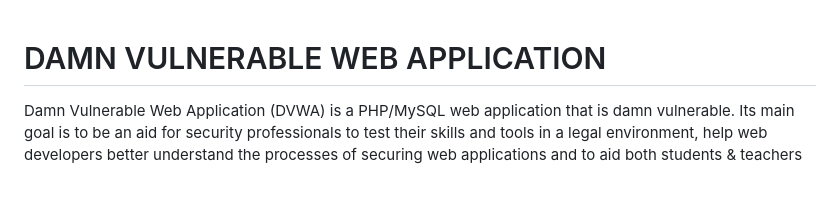
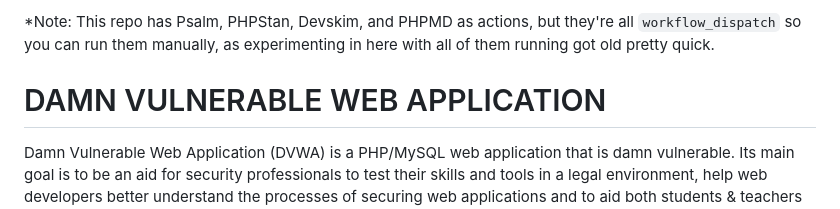
Before and after one commit to octodemo/VPHPA, a Markdown page: README.md, the part around the change. Drawn GitHub-style; blank space fills up the shorter version.

```diff
--- a/README.md
+++ b/README.md
@@ -1,3 +1,5 @@
+*Note: This repo has Psalm, PHPStan, Devskim, and PHPMD as actions, but they're all `workflow_dispatch` so you can run them manually, as experimenting in here with all of them running got old pretty quick.
+
 # DAMN VULNERABLE WEB APPLICATION
 
 Damn Vulnerable Web Application (DVWA) is a PHP/MySQL web application that is damn vulnerable. Its main goal is to be an aid for security professionals to test their skills and tools in a legal environment, help web developers better understand the processes of securing web applications and to aid both students & teachers to learn about web application security in a controlled class room environment.
```
